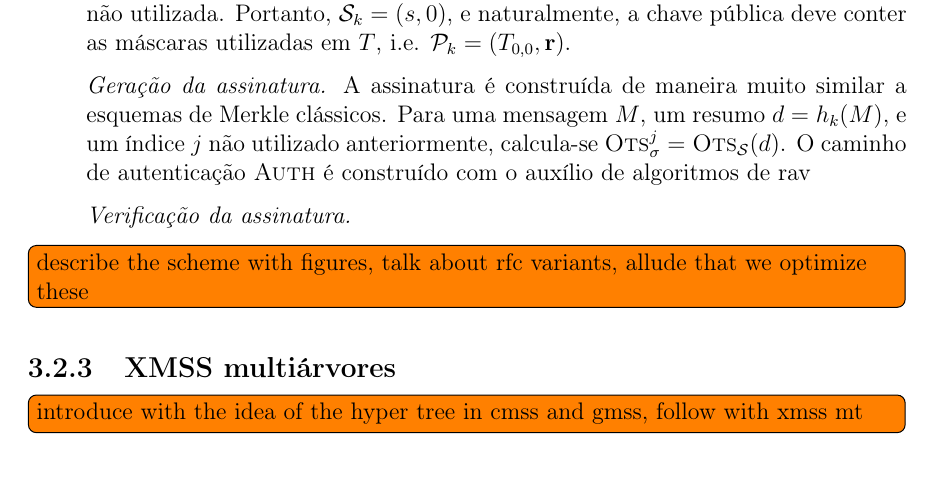
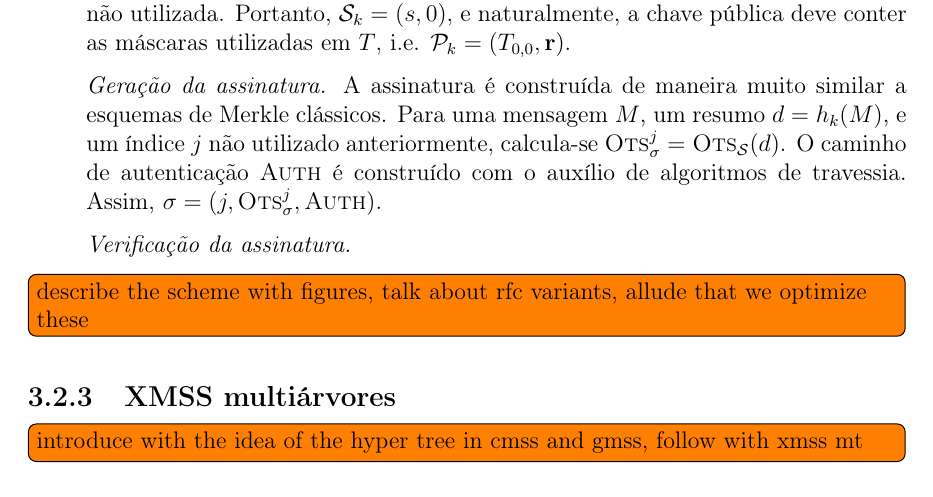
Before and after one commit to zambonin/bsc, a LaTeX document (bsc.tex): part of page 24 of 30, cut so that both start at the same text. Compiled offline with pdfLaTeX.

Commit message:
sharelatex: update bsc.tex from r18263 to r18301

```diff
--- a/bsc.tex
+++ b/bsc.tex
@@ -1329,7 +1329,7 @@ O conteúdo das folhas, originalmente o resumo criptográfico simples de $\texts
   \item[] \emph{Geração de chaves.} Tome uma semente $s \stackrel{\$}{\longleftarrow} \binwds{m}$ e uma função de resumo $h_k \stackrel{\$}{\longleftarrow} \hh{}_m$. Gere o conjunto de máscaras $\mathbf{r} = (r_0, \dots, r_{h + \lceil \log_{2} t \rceil - 1}) \stackrel{\$}{\longleftarrow} \binwds{2m}$. Para gerar as chaves privadas das instâncias de esquemas de assinatura única, defina $\textsc{Ots}_{\sk{}}^{i} = \textsc{Gen}_t(f_s(i)), \forall i \in \{0, \dots, 2^h - 1\}$. A árvore $T$ é construída utilizando a compressão de $\textsc{Ots}_{\pk{}}^{i}$ supracitada, bem como o processo usual para o cálculo de resumos intermediários. Finalmente, a chave privada deve guardar o estado do esquema, que pode ser representado como o índice da primeira folha não utilizada. Portanto, $\sk{} = (s, 0)$, e naturalmente, a chave pública deve conter as máscaras utilizadas em $T$, i.e. $\pk{} = (T_{0,0}, \mathbf{r})$.
 
   \item[] \emph{Geração da assinatura.} A assinatura é construída de maneira muito similar a esquemas de Merkle clássicos. Para uma mensagem $M$, um resumo $d = h_k(M)$, e um índice $j$
-  não utilizado anteriormente, calcula-se $\textsc{Ots}_\sigma^{j} = \textsc{Ots}_\mathcal{S}(d)$. O caminho de autenticação \textsc{Auth} é construído com o auxílio de algoritmos de rav
+  não utilizado anteriormente, calcula-se $\textsc{Ots}_\sigma^{j} = \textsc{Ots}_\mathcal{S}(d)$. O caminho de autenticação \textsc{Auth} é construído com o auxílio de algoritmos de travessia. Assim, $\sigma = (j, \textsc{Ots}_\sigma^{j}, \textsc{Auth})$.
 
   \item[] \emph{Verificação da assinatura.}
 
```
